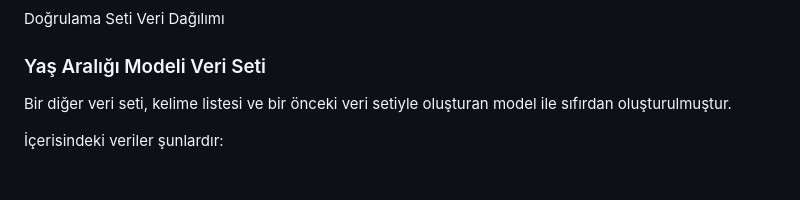
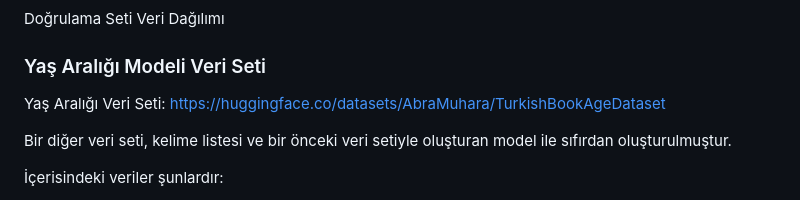
Before and after one commit to Abra-Muhara/kitapmetre-AbraMuhara, a Markdown page: README.md, the part around the change. Drawn GitHub-style; blank space fills up the shorter version.

```diff
--- a/README.md
+++ b/README.md
@@ -183,6 +183,8 @@ Doğrulama Seti Veri Dağılımı
 
 
 ### Yaş Aralığı Modeli Veri Seti
+
+Yaş Aralığı Veri Seti: https://huggingface.co/datasets/AbraMuhara/TurkishBookAgeDataset
 
 Bir diğer veri seti, kelime listesi ve bir önceki veri setiyle oluşturan model ile sıfırdan oluşturulmuştur.
 
```
